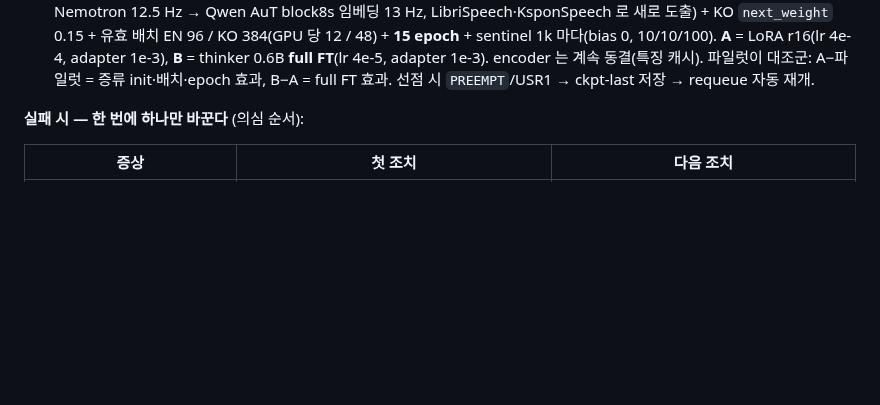
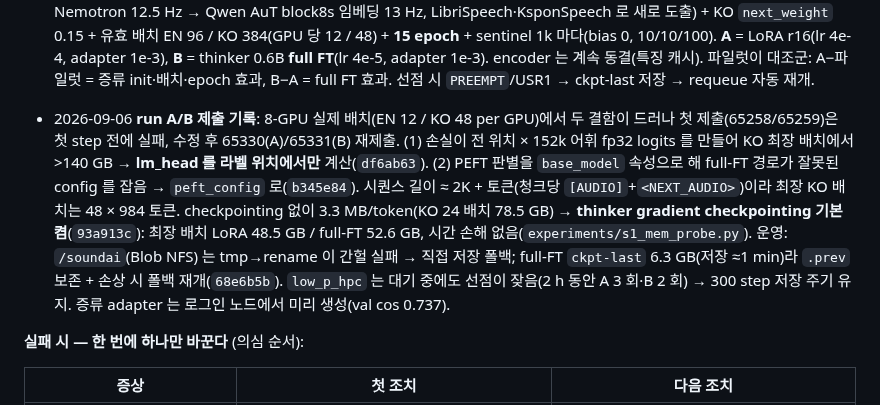
Before and after one commit to tskim9439/VAP, a Markdown page: plans/stage1-mono-pilot.md, the part around the change. Drawn GitHub-style; blank space fills up the shorter version.

Commit message:
plan: run A/B 제출 기록(OOM·full-FT 결함, checkpointing, NFS 저장) 추가
Co-Authored-By: Claude Fable 5.1 <noreply@anthropic.com>
Claude-Session: https://claude.ai/code/session_017m2JMjNZ4Ljd9aZV2hx5K9

```diff
--- a/plans/stage1-mono-pilot.md
+++ b/plans/stage1-mono-pilot.md
@@ -246,6 +246,10 @@ Nemotron 3.5 FastConformer [56,0]  frozen, 캐시 특징 (1024-d, 12.5 Hz)
 
 - 2026-09-06 **6,000-step 파일럿(random init·LoRA·1 GPU)**: dev-clean WER 0.22 / dev-other 0.29 / kspon-dev CER 0.62 (RNN-T `[56,0]`: 4.4 / 8.2 / 20.2 %). EN 은 단조 하락·방출률 일치·타이밍 정상, KO 는 bias 0 에서 방출률이 참조의 절반. **WER 진단**: EN 은 교사강제 top-1 0.73 ≈ 자유실행 정확도 → 노출 편향 아님, 음향 유사어 치환(용량·학습량 < 0.5 epoch); KO 는 자유실행 오류의 2/3 가 **삭제**(문장 중간 방출 중단) → 방출 결정 붕괴.
   → **개선 run A/B (SLURM `slurm/s1_mono.sbatch`, 노드 1 × H200 8, `/soundai/Model/VAPASR/s1-{A,B}`)**: 공통 = mono adapter **증류 init**(`s1_distill_adapter.py`: Nemotron 12.5 Hz → Qwen AuT block8s 임베딩 13 Hz, LibriSpeech·KsponSpeech 로 새로 도출) + KO `next_weight` 0.15 + 유효 배치 EN 96 / KO 384(GPU 당 12 / 48) + **15 epoch** + sentinel 1k 마다(bias 0, 10/10/100). **A** = LoRA r16(lr 4e-4, adapter 1e-3), **B** = thinker 0.6B **full FT**(lr 4e-5, adapter 1e-3). encoder 는 계속 동결(특징 캐시). 파일럿이 대조군: A−파일럿 = 증류 init·배치·epoch 효과, B−A = full FT 효과. 선점 시 `PREEMPT`/USR1 → ckpt-last 저장 → requeue 자동 재개.
+- 2026-09-06 **run A/B 제출 기록**: 8-GPU 실제 배치(EN 12 / KO 48 per GPU)에서 두 결함이 드러나 첫 제출(65258/65259)은 첫 step 전에 실패, 수정 후 65330(A)/65331(B) 재제출.
+  (1) 손실이 전 위치 × 152k 어휘 fp32 logits 를 만들어 KO 최장 배치에서 >140 GB → **lm_head 를 라벨 위치에서만** 계산(`df6ab63`). (2) PEFT 판별을 `base_model` 속성으로 해 full-FT 경로가 잘못된 config 를 잡음 → `peft_config` 로(`b345e84`).
+  시퀀스 길이 ≈ 2K + 토큰(청크당 `[AUDIO]`+`<NEXT_AUDIO>`)이라 최장 KO 배치는 48 × 984 토큰. checkpointing 없이 3.3 MB/token(KO 24 배치 78.5 GB) → **thinker gradient checkpointing 기본 켬**(`93a913c`): 최장 배치 LoRA 48.5 GB / full-FT 52.6 GB, 시간 손해 없음(`experiments/s1_mem_probe.py`).
+  운영: `/soundai`(Blob NFS) 는 tmp→rename 이 간헐 실패 → 직접 저장 폴백; full-FT `ckpt-last` 6.3 GB(저장 ≈1 min)라 `.prev` 보존 + 손상 시 폴백 재개(`68e6b5b`). `low_p_hpc` 는 대기 중에도 선점이 잦음(2 h 동안 A 3 회·B 2 회) → 300 step 저장 주기 유지. 증류 adapter 는 로그인 노드에서 미리 생성(val cos 0.737).
 
 **실패 시 — 한 번에 하나만 바꾼다** (의심 순서):
 
```
